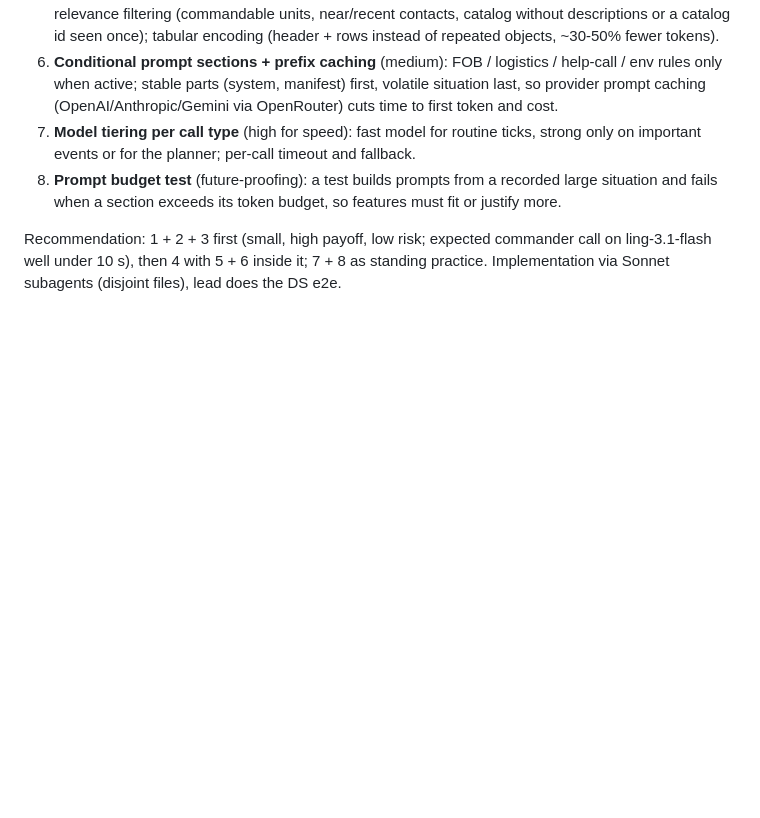
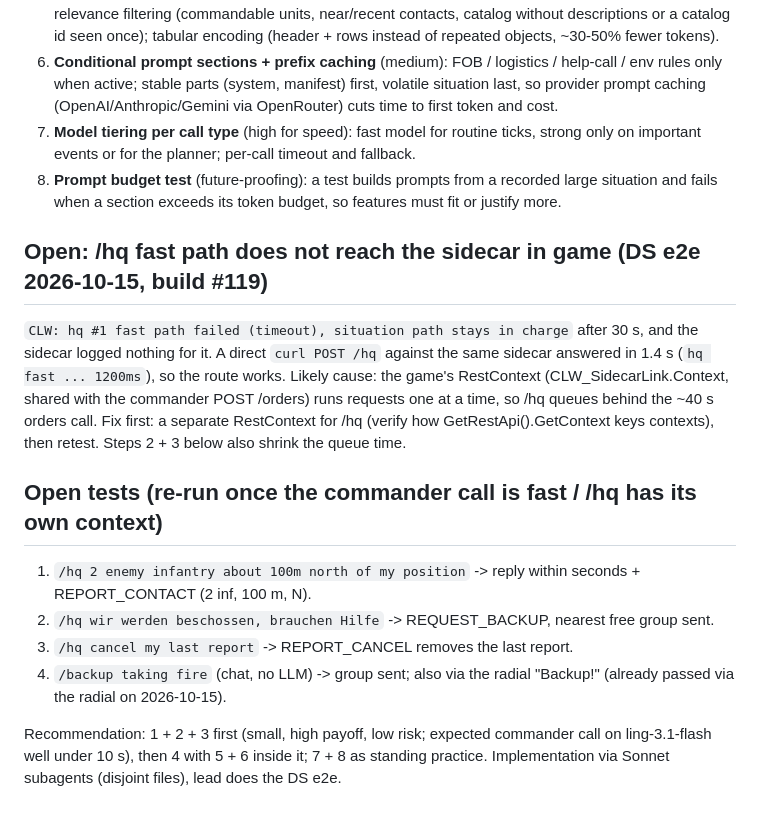
Before and after one commit to underlines/reforger-clausewitz, a Markdown page: dev/notes/llm-latency-plan.md, the part around the change. Rendered like a GitHub page; blank space fills up the shorter version.

Commit message:
notes: latency plan + open /hq tests and the shared RestContext finding
Co-Authored-By: Claude Opus 5.5 <noreply@anthropic.com>

```diff
--- a/dev/notes/llm-latency-plan.md
+++ b/dev/notes/llm-latency-plan.md
@@ -35,5 +35,18 @@ input (prefill) matters less. Confirm with real numbers (step 1) before tuning.
 8. **Prompt budget test** (future-proofing): a test builds prompts from a recorded large situation and fails when a section
    exceeds its token budget, so features must fit or justify more.
 
+## Open: /hq fast path does not reach the sidecar in game (DS e2e 2026-10-15, build #119)
+`CLW: hq #1 fast path failed (timeout), situation path stays in charge` after 30 s, and the sidecar logged nothing for it.
+A direct `curl POST /hq` against the same sidecar answered in 1.4 s (`hq fast ... 1200ms`), so the route works. Likely cause:
+the game's RestContext (CLW_SidecarLink.Context, shared with the commander POST /orders) runs requests one at a time, so /hq
+queues behind the ~40 s orders call. Fix first: a separate RestContext for /hq (verify how GetRestApi().GetContext keys contexts),
+then retest. Steps 2 + 3 below also shrink the queue time.
+
+## Open tests (re-run once the commander call is fast / /hq has its own context)
+1. `/hq 2 enemy infantry about 100m north of my position` -> reply within seconds + REPORT_CONTACT (2 inf, 100 m, N).
+2. `/hq wir werden beschossen, brauchen Hilfe` -> REQUEST_BACKUP, nearest free group sent.
+3. `/hq cancel my last report` -> REPORT_CANCEL removes the last report.
+4. `/backup taking fire` (chat, no LLM) -> group sent; also via the radial "Backup!" (already passed via the radial on 2026-10-15).
+
 Recommendation: 1 + 2 + 3 first (small, high payoff, low risk; expected commander call on ling-3.1-flash well under 10 s), then 4
 with 5 + 6 inside it; 7 + 8 as standing practice. Implementation via Sonnet subagents (disjoint files), lead does the DS e2e.
```
